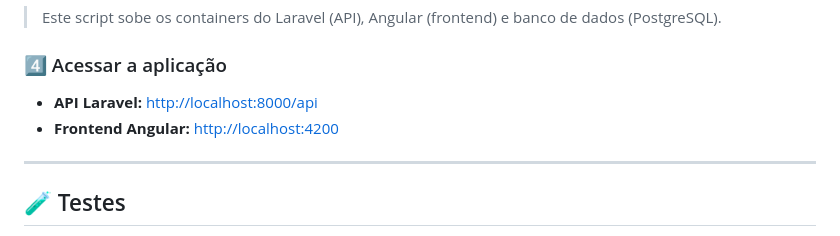
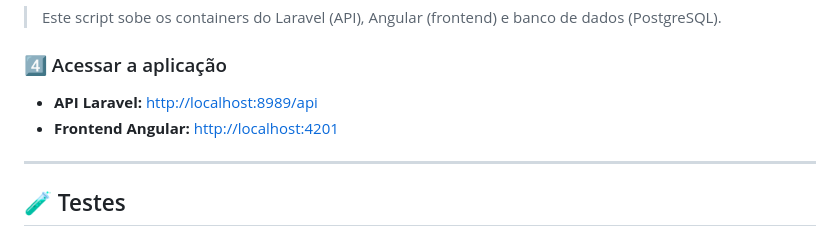
Before and after one commit to leandroCodeDev/GestorEmpresarial, a Markdown page: README.md, the part around the change. Drawn GitHub-style.

Commit message:
doc: atualizado  API e frontend URLs no README

```diff
--- a/README.md
+++ b/README.md
@@ -87,8 +87,8 @@ chmod +x start-containers.sh
 
 ### 4️⃣ Acessar a aplicação
 
-* **API Laravel:** [http://localhost:8000/api](http://localhost:8000/api)
-* **Frontend Angular:** [http://localhost:4200](http://localhost:4200)
+* **API Laravel:** [http://localhost:8989/api](http://localhost:8989/api)
+* **Frontend Angular:** [http://localhost:4201](http://localhost:4201)
 
 ---
 
```
